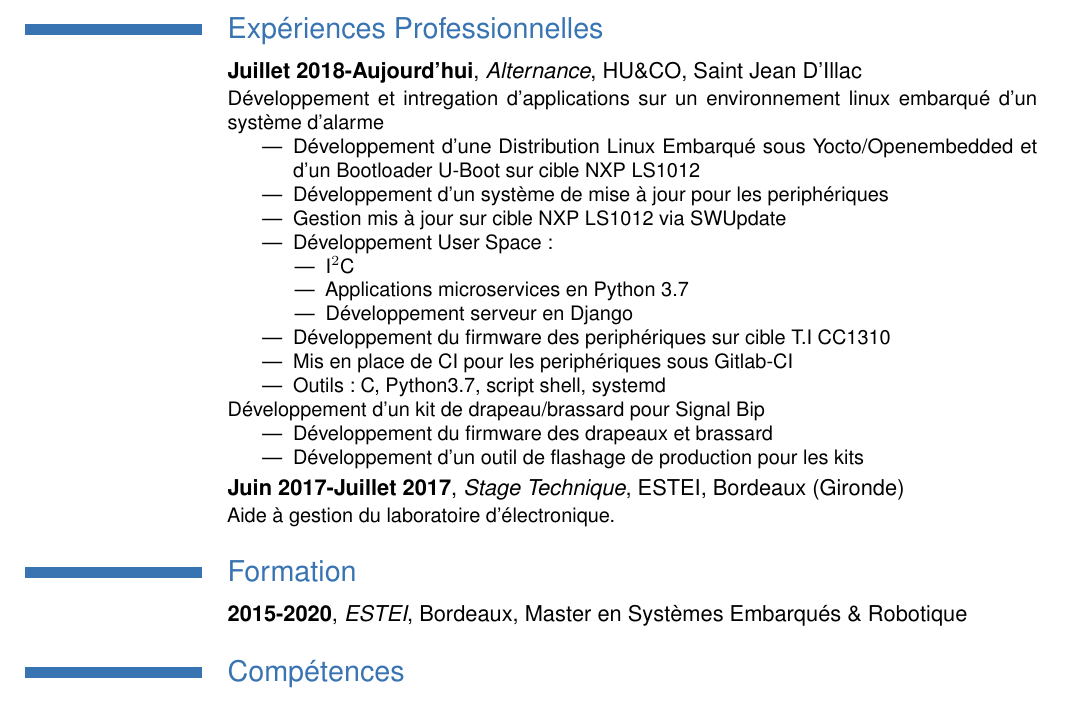
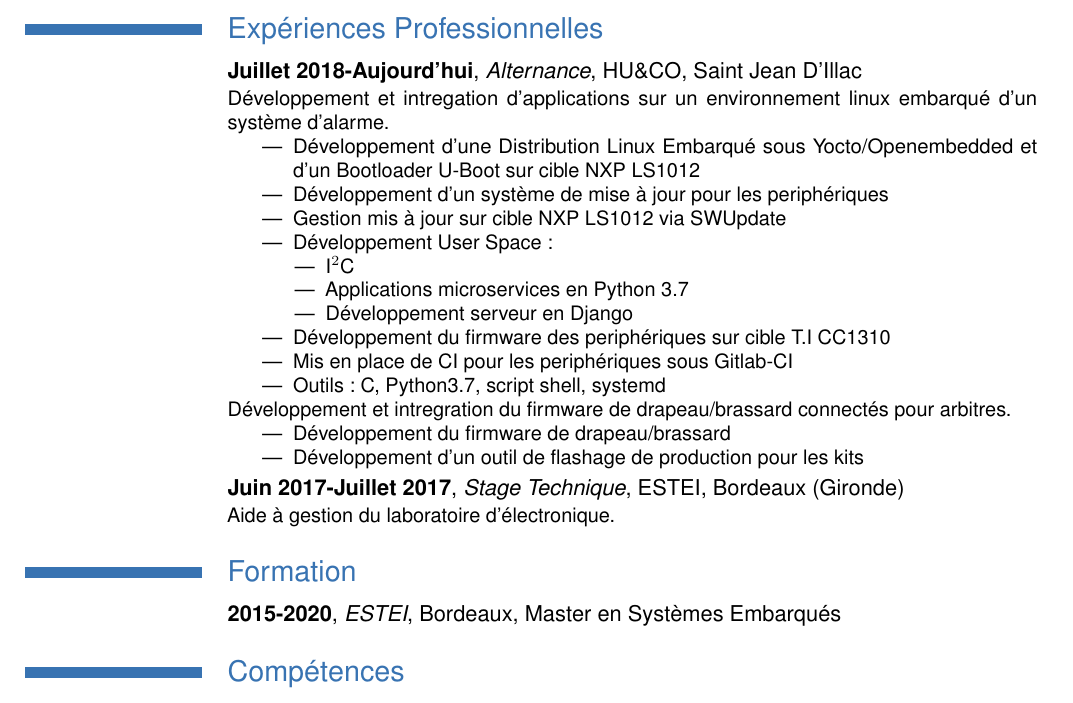
Before and after one commit to jorisoffouga/CV, a LaTeX CV (CV.tex): part of page 1 of 2, cut so that both start at the same text. Compiled offline with pdfLaTeX.

Commit message:
Fix typo
Signed-off-by: Joris Offouga <offougajoris@gmail.com>

```diff
--- a/CV.tex
+++ b/CV.tex
@@ -26,7 +26,7 @@
 
 \section{Expériences Professionnelles}
 \cventry{} {Juillet 2018-Aujourd'hui} {Alternance} {HU\&CO} {Saint Jean D'Illac} {
-	Développement et intregation d'applications sur un environnement linux embarqué d'un système d'alarme
+	Développement et intregation d'applications sur un environnement linux embarqué d'un système d'alarme.
 	\begin{itemize}
 		\item Développement d'une Distribution Linux Embarqué sous Yocto/Openembedded et d'un Bootloader U-Boot sur cible NXP LS1012
 		\item Développement d'un système de mise à jour pour les periphériques
@@ -41,9 +41,9 @@
 		\item Mis en place de CI pour les periphériques sous Gitlab-CI
 		\item Outils: C, Python3.7, script shell, systemd
 	\end{itemize}
-	Développement d'un kit de drapeau/brassard pour Signal Bip
+	Développement et intregration du firmware de drapeau/brassard connectés pour arbitres.
 	\begin{itemize}
-		\item Développement du firmware des drapeaux et brassard
+		\item Développement du firmware de drapeau/brassard
 		\item Développement d'un outil de flashage de production pour les kits
 	\end{itemize}
 }
@@ -52,7 +52,7 @@
 {} {}
 
 \section{Formation}
-\cventry{} {2015-2020} {ESTEI} {Bordeaux} {Master en Systèmes Embarqués \& Robotique} {}
+\cventry{} {2015-2020} {ESTEI} {Bordeaux} {Master en Systèmes Embarqués} {}
 
 \section{Compétences}
 \cvitem {Langages:} {C/C++, Python (3.7), Shells Unix, QT Framework}
```
